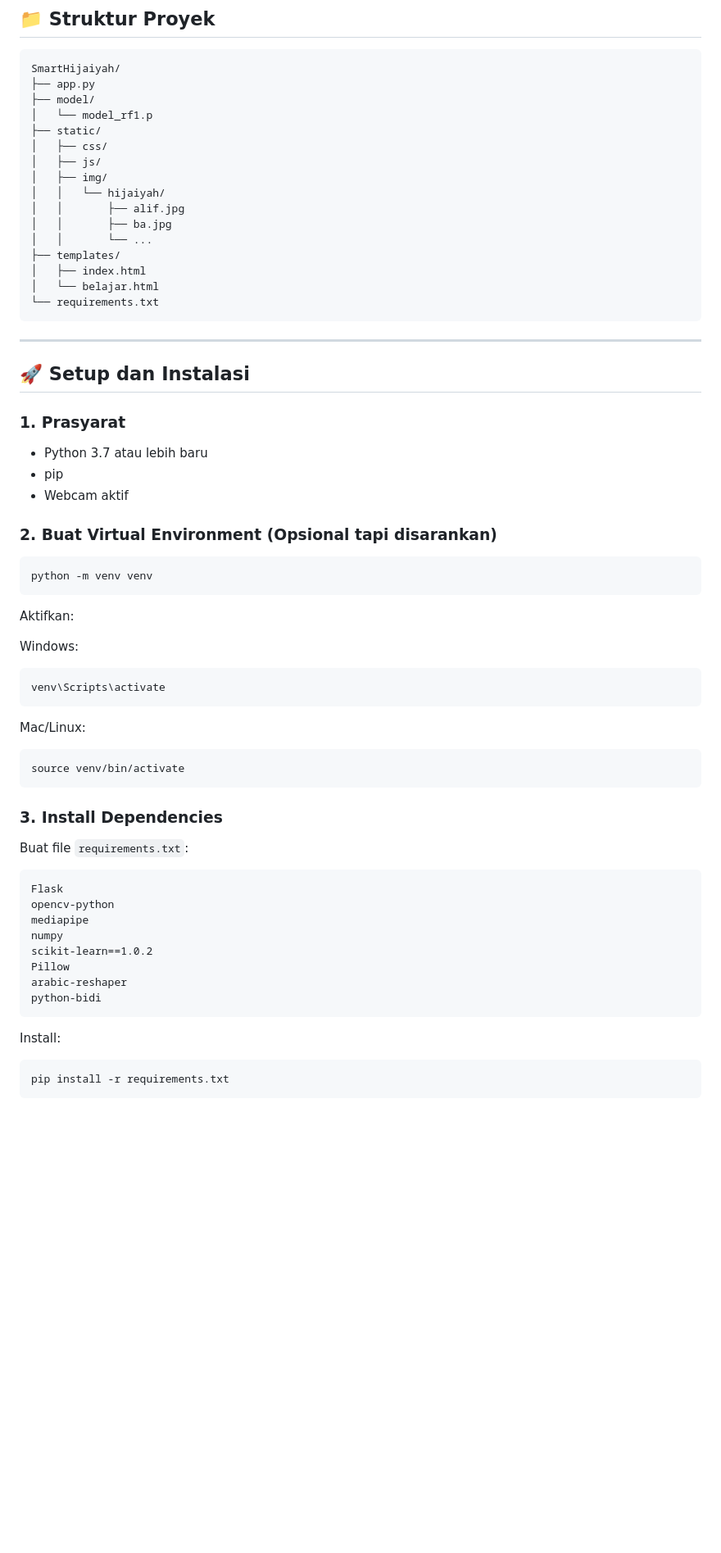
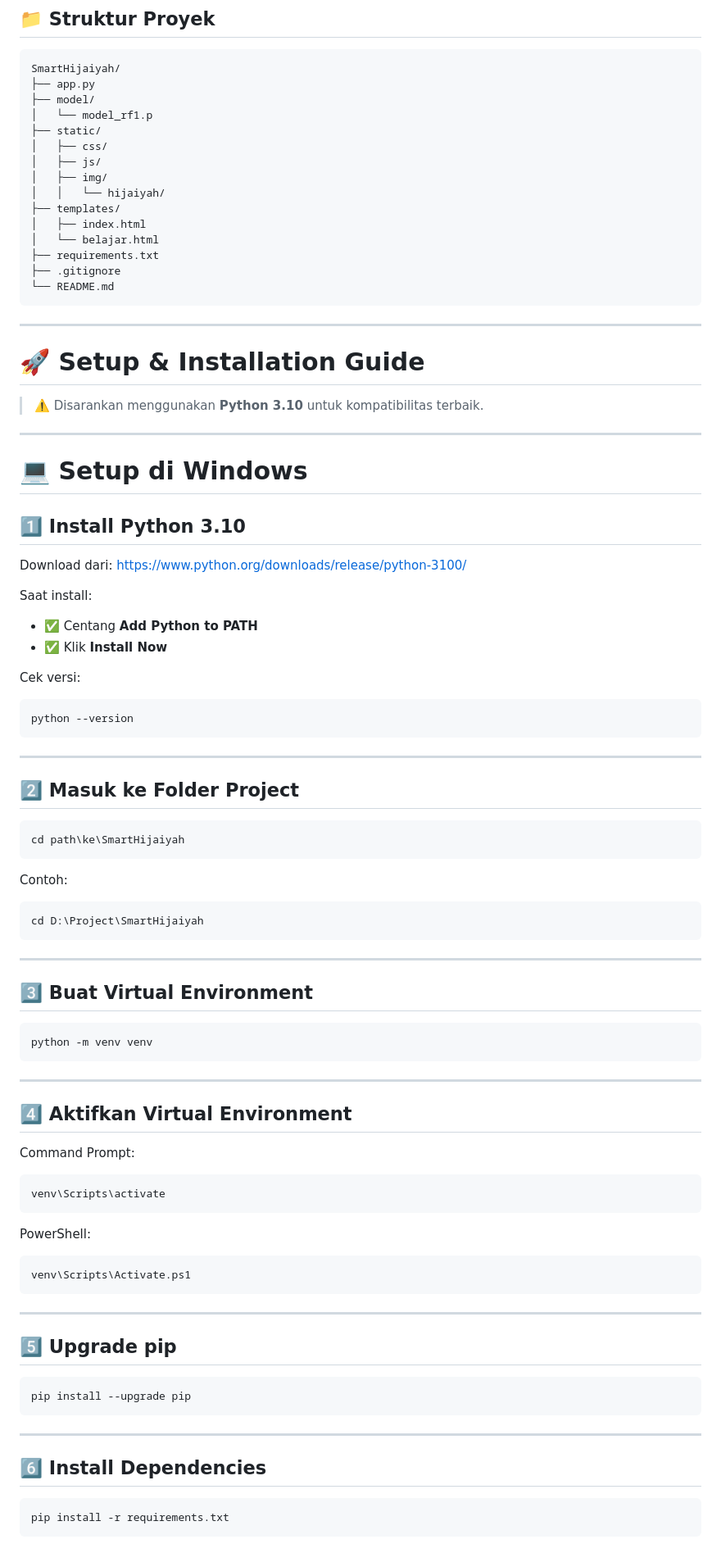
Before and after one commit to daniharmade/SmartHijaiyah, a Markdown page: README.md, the part around one of its changes. Shown at 82% size. GitHub-like rendering; blank space fills up the shorter version.

````diff
--- a/README.md
+++ b/README.md
@@ -94,58 +96,88 @@ SmartHijaiyah/
 │   ├── js/
 │   ├── img/
 │   │   └── hijaiyah/
-│   │       ├── alif.jpg
-│   │       ├── ba.jpg
-│   │       └── ...
 ├── templates/
 │   ├── index.html
 │   └── belajar.html
-└── requirements.txt
+├── requirements.txt
+├── .gitignore
+└── README.md
 ```
 
 ---
 
-## 🚀 Setup dan Instalasi
+# 🚀 Setup & Installation Guide
 
-### 1. Prasyarat
-- Python 3.7 atau lebih baru
-- pip
-- Webcam aktif
+> ⚠️ Disarankan menggunakan **Python 3.10** untuk kompatibilitas terbaik.
 
-### 2. Buat Virtual Environment (Opsional tapi disarankan)
+---
+
+# 💻 Setup di Windows
+
+## 1️⃣ Install Python 3.10
+
+Download dari:
+https://www.python.org/downloads/release/python-3100/
+
+Saat install:
+- ✅ Centang **Add Python to PATH**
+- ✅ Klik **Install Now**
+
+Cek versi:
+
+```bash
+python --version
+```
+
+---
+
+## 2️⃣ Masuk ke Folder Project
+
+```bash
+cd path\ke\SmartHijaiyah
+```
+
+Contoh:
+
+```bash
+cd D:\Project\SmartHijaiyah
+```
+
+---
+
+## 3️⃣ Buat Virtual Environment
 
 ```bash
 python -m venv venv
 ```
 
-Aktifkan:
+---
 
-Windows:
+## 4️⃣ Aktifkan Virtual Environment
+
+Command Prompt:
+
 ```bash
 venv\Scripts\activate
 ```
 
-Mac/Linux:
+PowerShell:
+
 ```bash
-source venv/bin/activate
+venv\Scripts\Activate.ps1
 ```
 
-### 3. Install Dependencies
+---
 
-Buat file `requirements.txt`:
+## 5️⃣ Upgrade pip
 
-```
-Flask
-opencv-python
-mediapipe
-numpy
-scikit-learn==1.0.2
-Pillow
-arabic-reshaper
-python-bidi
+```bash
+pip install --upgrade pip
 ```
 
-Install:
+---
+
+## 6️⃣ Install Dependencies
 
 ```bash
 pip install -r requirements.txt
````
Also changed, not shown: other parts of README.md (+138 -30 lines).
